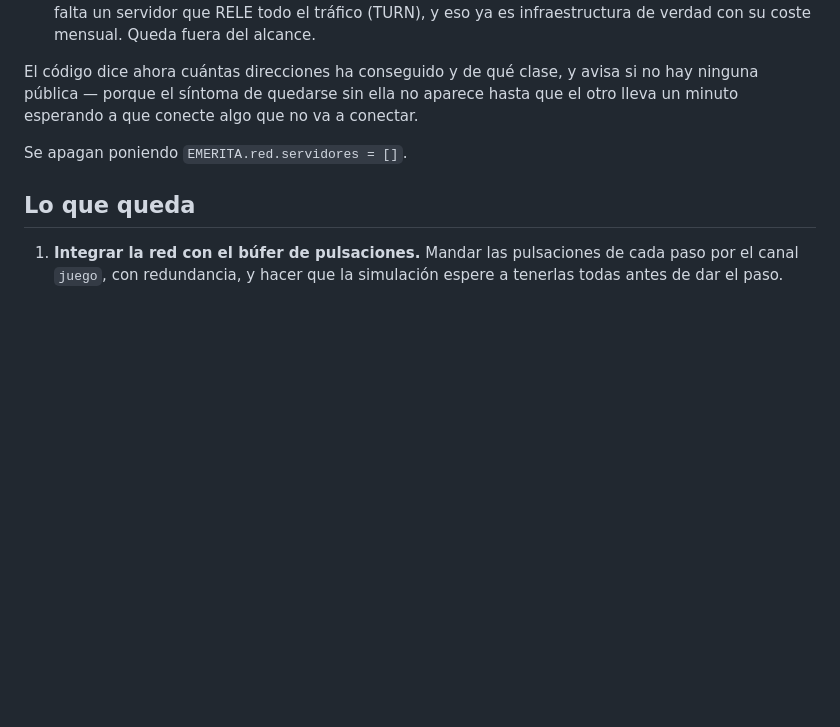
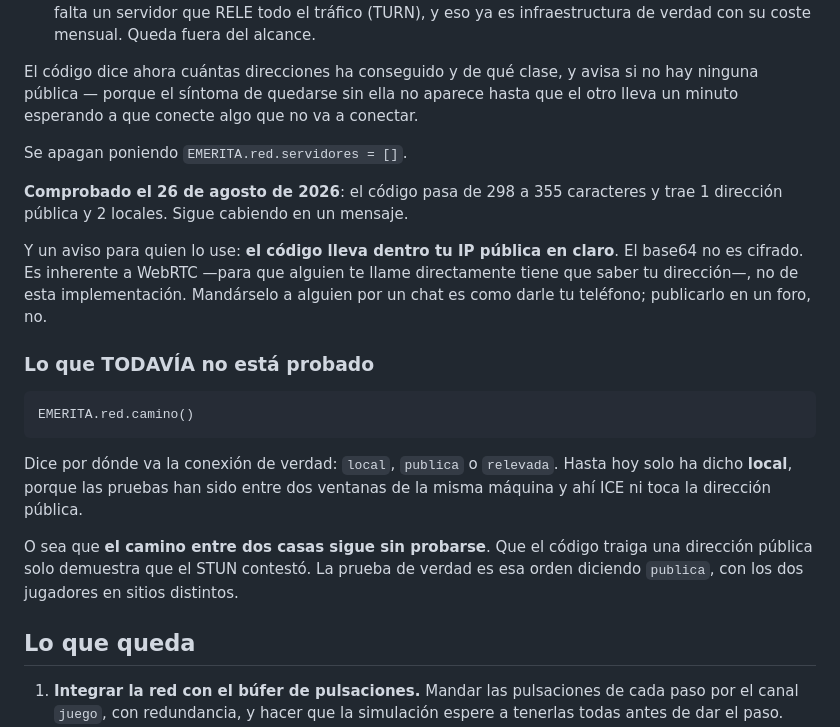
Before and after one commit to sergiosanchezcustodio/emerita-survivors, a Markdown page: docs/cooperativo-online.md, the part around the change. GitHub-like rendering; blank space fills up the shorter version.

Commit message:
El camino real, comprobado y anotado: hasta hoy solo se ha probado en local
`EMERITA.red.camino()` dice "local (host <-> host)" entre dos ventanas de la
misma maquina, que es lo correcto y lo esperado. Queda escrito en el documento
para que nadie confunda las dos cosas: que el codigo traiga una direccion publica
solo demuestra que el STUN contesto. La prueba de que el cooperativo entre dos
casas funciona es esa orden diciendo "publica", con los dos jugadores en sitios
distintos, y eso sigue sin hacerse.

Se anota tambien que el codigo de invitacion lleva dentro la IP publica en claro
-- el base64 no es cifrado-. Es inherente a WebRTC y no de esta implementacion,
pero quien lo use tiene que saberlo antes de pegarlo donde no toca.

Co-Authored-By: Claude Opus 5 <noreply@anthropic.com>
Claude-Session: https://claude.ai/code/session_019a3P2z8mekfogGbPZuwZn3

```diff
--- a/docs/cooperativo-online.md
+++ b/docs/cooperativo-online.md
@@ -170,6 +170,26 @@ conectar.
 
 Se apagan poniendo `EMERITA.red.servidores = []`.
 
+**Comprobado el 26 de agosto de 2026**: el código pasa de 298 a 355 caracteres y
+trae 1 dirección pública y 2 locales. Sigue cabiendo en un mensaje.
+
+Y un aviso para quien lo use: **el código lleva dentro tu IP pública en claro**.
+El base64 no es cifrado. Es inherente a WebRTC —para que alguien te llame
+directamente tiene que saber tu dirección—, no de esta implementación. Mandárselo
+a alguien por un chat es como darle tu teléfono; publicarlo en un foro, no.
+
+### Lo que TODAVÍA no está probado
+
+    EMERITA.red.camino()
+
+Dice por dónde va la conexión de verdad: `local`, `publica` o `relevada`. Hasta
+hoy solo ha dicho **local**, porque las pruebas han sido entre dos ventanas de la
+misma máquina y ahí ICE ni toca la dirección pública.
+
+O sea que **el camino entre dos casas sigue sin probarse**. Que el código traiga
+una dirección pública solo demuestra que el STUN contestó. La prueba de verdad es
+esa orden diciendo `publica`, con los dos jugadores en sitios distintos.
+
 ## Lo que queda
 
 1. **Integrar la red con el búfer de pulsaciones.** Mandar las pulsaciones de
```
